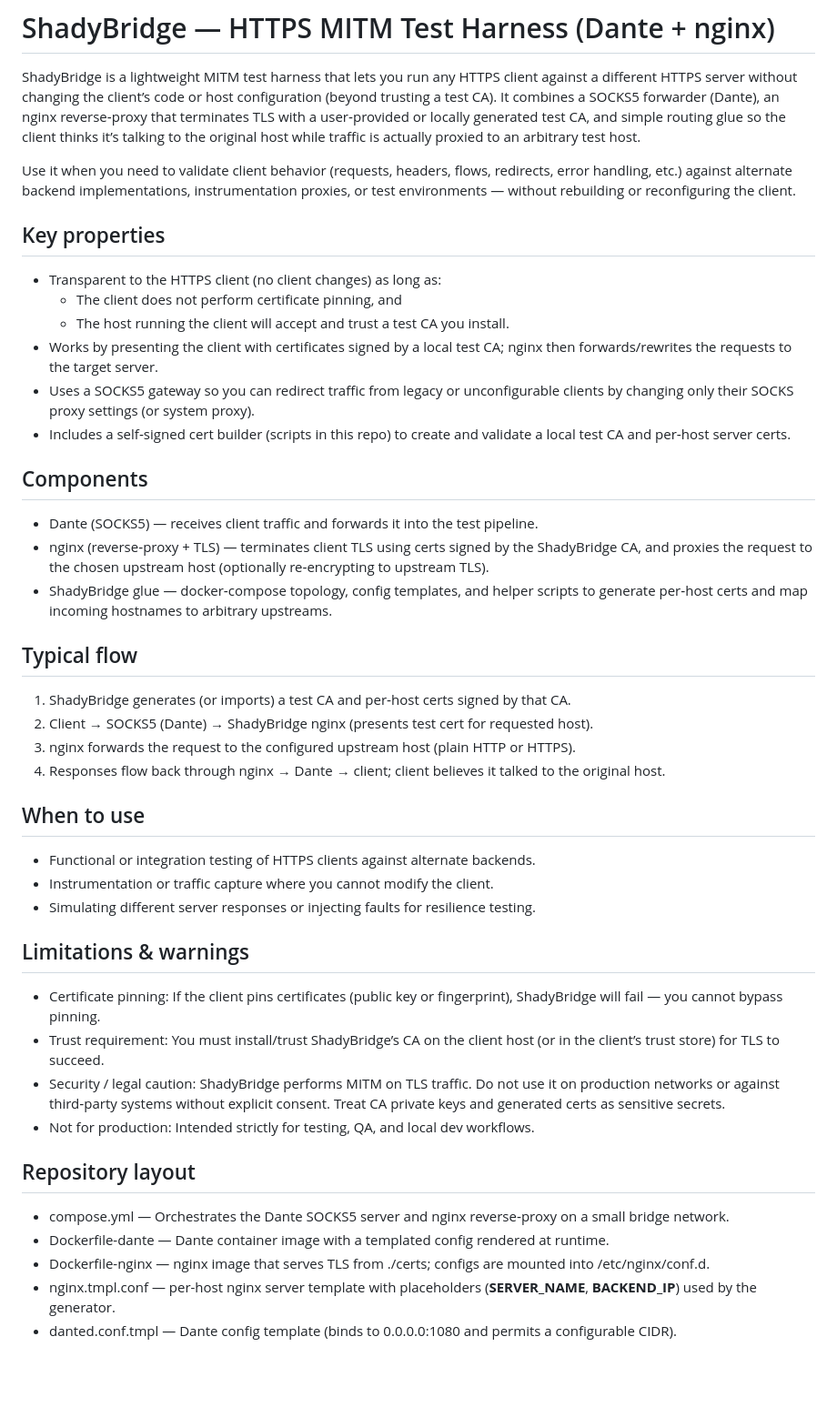
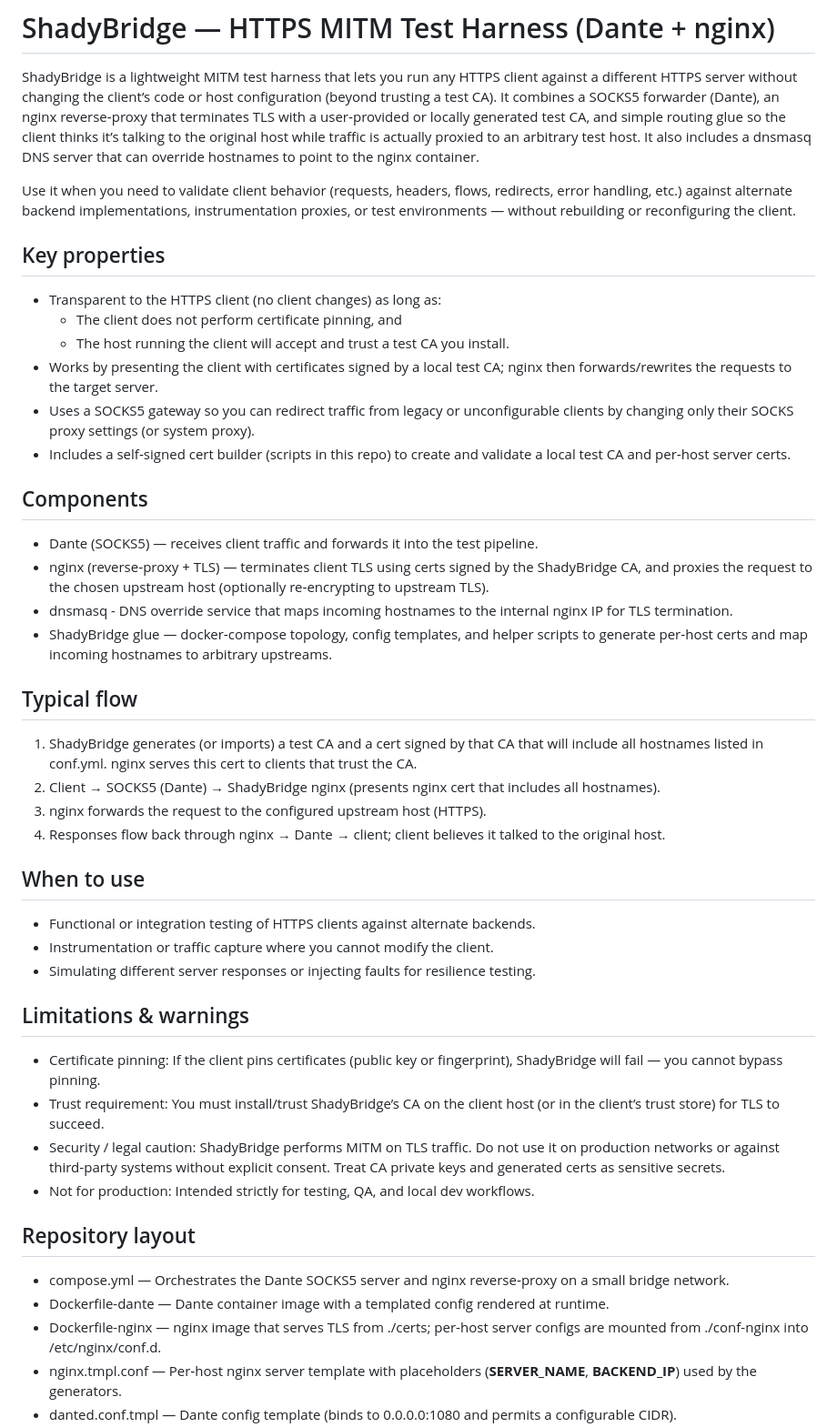
Before and after one commit to ericwastaken/docker-shady-bridge, a Markdown page: README.md, the part around the change printed below. Shown: that part at 91% size. Rendered like a GitHub page; blank space fills up the shorter version.

```diff
--- a/README.md
+++ b/README.md
@@ -4,7 +4,7 @@ ShadyBridge is a lightweight MITM test harness that lets you run any HTTPS clien
 without changing the client’s code or host configuration (beyond trusting a test CA). It combines a SOCKS5 forwarder
 (Dante), an nginx reverse‑proxy that terminates TLS with a user‑provided or locally generated test CA, and simple
 routing glue so the client thinks it’s talking to the original host while traffic is actually proxied to an arbitrary
-test host.
+test host. It also includes a dnsmasq DNS server that can override hostnames to point to the nginx container.
 
 Use it when you need to validate client behavior (requests, headers, flows, redirects, error handling, etc.) against
 alternate backend implementations, instrumentation proxies, or test environments — without rebuilding or reconfiguring
@@ -16,18 +16,23 @@ the client.
   - The host running the client will accept and trust a test CA you install.
 - Works by presenting the client with certificates signed by a local test CA; nginx then forwards/rewrites the requests
   to the target server.
-- Uses a SOCKS5 gateway so you can redirect traffic from legacy or unconfigurable clients by changing only their SOCKS proxy settings (or system proxy).
+- Uses a SOCKS5 gateway so you can redirect traffic from legacy or unconfigurable clients by changing only their SOCKS
+  proxy settings (or system proxy).
 - Includes a self‑signed cert builder (scripts in this repo) to create and validate a local test CA and per‑host server certs.
 
 ## Components
 - Dante (SOCKS5) — receives client traffic and forwards it into the test pipeline.
-- nginx (reverse‑proxy + TLS) — terminates client TLS using certs signed by the ShadyBridge CA, and proxies the request to the chosen upstream host (optionally re‑encrypting to upstream TLS).
-- ShadyBridge glue — docker‑compose topology, config templates, and helper scripts to generate per‑host certs and map incoming hostnames to arbitrary upstreams.
+- nginx (reverse‑proxy + TLS) — terminates client TLS using certs signed by the ShadyBridge CA, and proxies the request
+  to the chosen upstream host (optionally re‑encrypting to upstream TLS).
+- dnsmasq - DNS override service that maps incoming hostnames to the internal nginx IP for TLS termination.
+- ShadyBridge glue — docker‑compose topology, config templates, and helper scripts to generate per‑host certs and map
+  incoming hostnames to arbitrary upstreams.
 
 ## Typical flow
-1. ShadyBridge generates (or imports) a test CA and per‑host certs signed by that CA.
-2. Client → SOCKS5 (Dante) → ShadyBridge nginx (presents test cert for requested host).
-3. nginx forwards the request to the configured upstream host (plain HTTP or HTTPS).
+1. ShadyBridge generates (or imports) a test CA and a cert signed by that CA that will include all hostnames listed in
+   conf.yml. nginx serves this cert to clients that trust the CA.
+2. Client → SOCKS5 (Dante) → ShadyBridge nginx (presents nginx cert that includes all hostnames).
+3. nginx forwards the request to the configured upstream host (HTTPS).
 4. Responses flow back through nginx → Dante → client; client believes it talked to the original host.
 
 ## When to use
@@ -36,14 +41,18 @@ the client.
 - Simulating different server responses or injecting faults for resilience testing.
 
 ## Limitations & warnings
-- Certificate pinning: If the client pins certificates (public key or fingerprint), ShadyBridge will fail — you cannot bypass pinning.
-- Trust requirement: You must install/trust ShadyBridge’s CA on the client host (or in the client’s trust store) for TLS to succeed.
-- Security / legal caution: ShadyBridge performs MITM on TLS traffic. Do not use it on production networks or against third‑party systems without explicit consent. Treat CA private keys and generated certs as sensitive secrets.
+- Certificate pinning: If the client pins certificates (public key or fingerprint), ShadyBridge will fail — you cannot
+  bypass pinning.
+- Trust requirement: You must install/trust ShadyBridge’s CA on the client host (or in the client’s trust store) for TLS
+  to succeed.
+- Security / legal caution: ShadyBridge performs MITM on TLS traffic. Do not use it on production networks or against
+  third‑party systems without explicit consent. Treat CA private keys and generated certs as sensitive secrets.
 - Not for production: Intended strictly for testing, QA, and local dev workflows.
 
 ## Repository layout
 - compose.yml — Orchestrates the Dante SOCKS5 server and nginx reverse‑proxy on a small bridge network.
 - Dockerfile-dante — Dante container image with a templated config rendered at runtime.
-- Dockerfile-nginx — nginx image that serves TLS from ./certs; configs are mounted into /etc/nginx/conf.d.
-- nginx.tmpl.conf — per-host nginx server template with placeholders (__SERVER_NAME__, __BACKEND_IP__) used by the generator.
+- Dockerfile-nginx — nginx image that serves TLS from ./certs; per‑host server configs are mounted from ./conf-nginx
+  into /etc/nginx/conf.d.
+- nginx.tmpl.conf — Per‑host nginx server template with placeholders (__SERVER_NAME__, __BACKEND_IP__) used by the generators.
 - danted.conf.tmpl — Dante config template (binds to 0.0.0.0:1080 and permits a configurable CIDR).
```
Also changed, not shown: other parts of README.md (+82 -24 lines).
